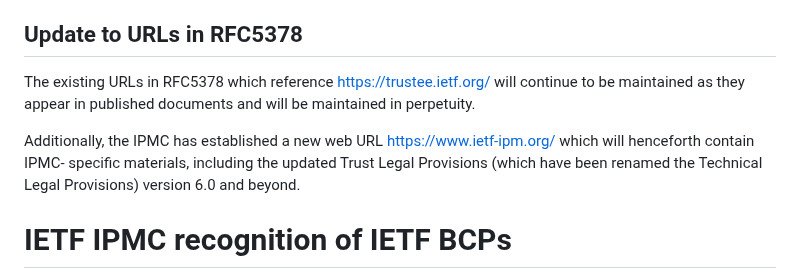
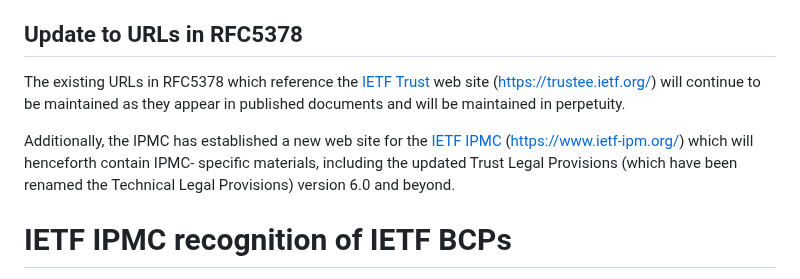
Before and after one commit to gitnnelg/draft-deen-ietf-ipmc-update, a Markdown page: draft-deen-ietf-ipmc-update.md, the part around the change. Drawn GitHub-style.

```diff
--- a/draft-deen-ietf-ipmc-update.md
+++ b/draft-deen-ietf-ipmc-update.md
@@ -87,9 +87,9 @@ The process defined in RFC8714 shall define the process by which IETF IPMC Direc
 
 ## Update to URLs in RFC5378
 
-The existing URLs in RFC5378 which reference https://trustee.ietf.org/ will continue to be maintained as they appear in published documents and will be maintained in perpetuity.
+The existing URLs in RFC5378 which reference the [IETF Trust](https://trustee.ietf.org/) web site (https://trustee.ietf.org/) will continue to be maintained as they appear in published documents and will be maintained in perpetuity.
 
-Additionally, the IPMC has established a new web URL https://www.ietf-ipm.org/ which will henceforth contain IPMC- specific materials, including the updated Trust Legal Provisions (which have been renamed the Technical Legal Provisions) version 6.0 and beyond.
+Additionally, the IPMC has established a new web site for the [IETF IPMC](https://www.ietf-ipm.org/) (https://www.ietf-ipm.org/) which will henceforth contain IPMC- specific materials, including the updated Trust Legal Provisions (which have been renamed the Technical Legal Provisions) version 6.0 and beyond.
 
 # IETF IPMC recognition of IETF BCPs
 
```
